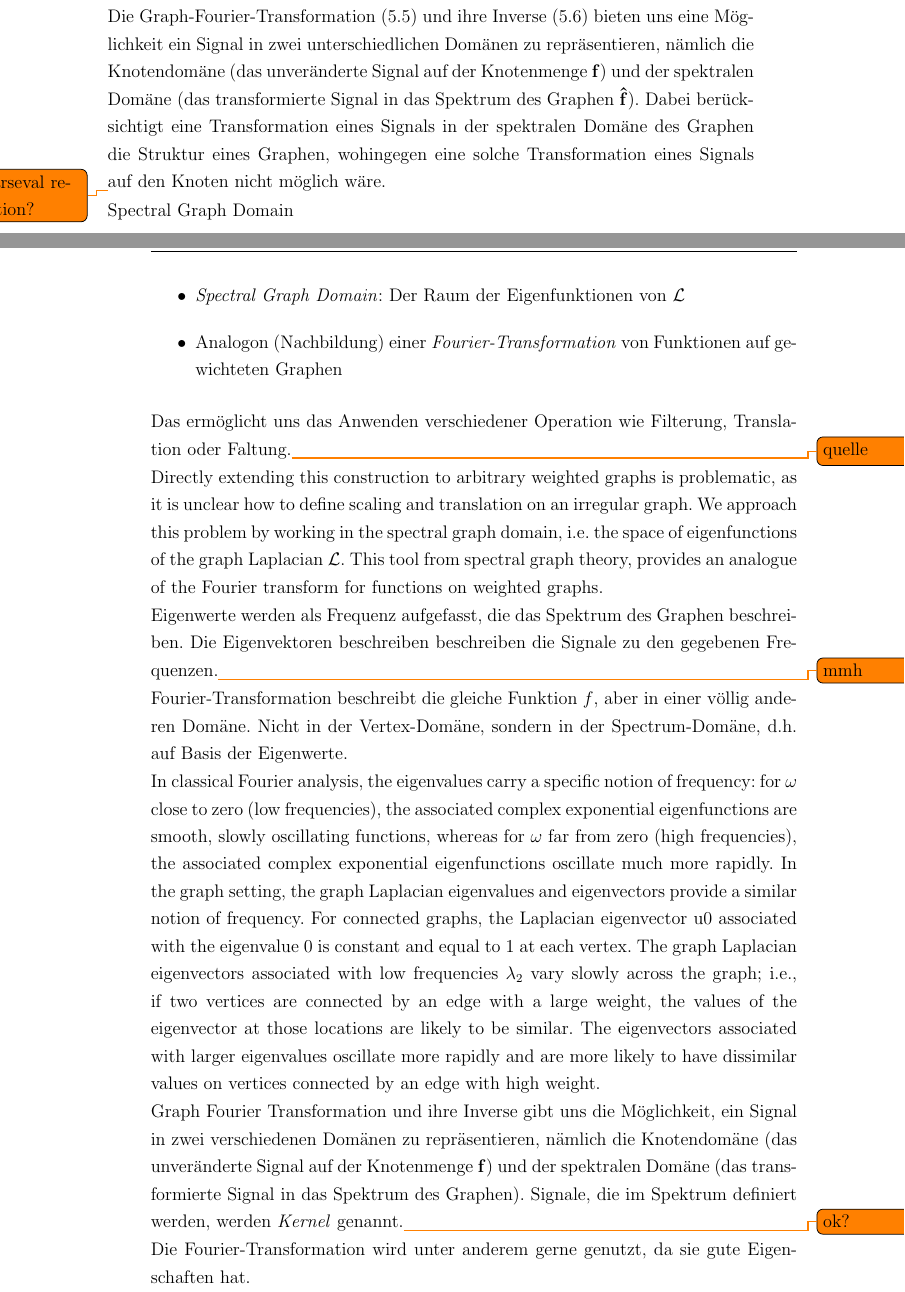
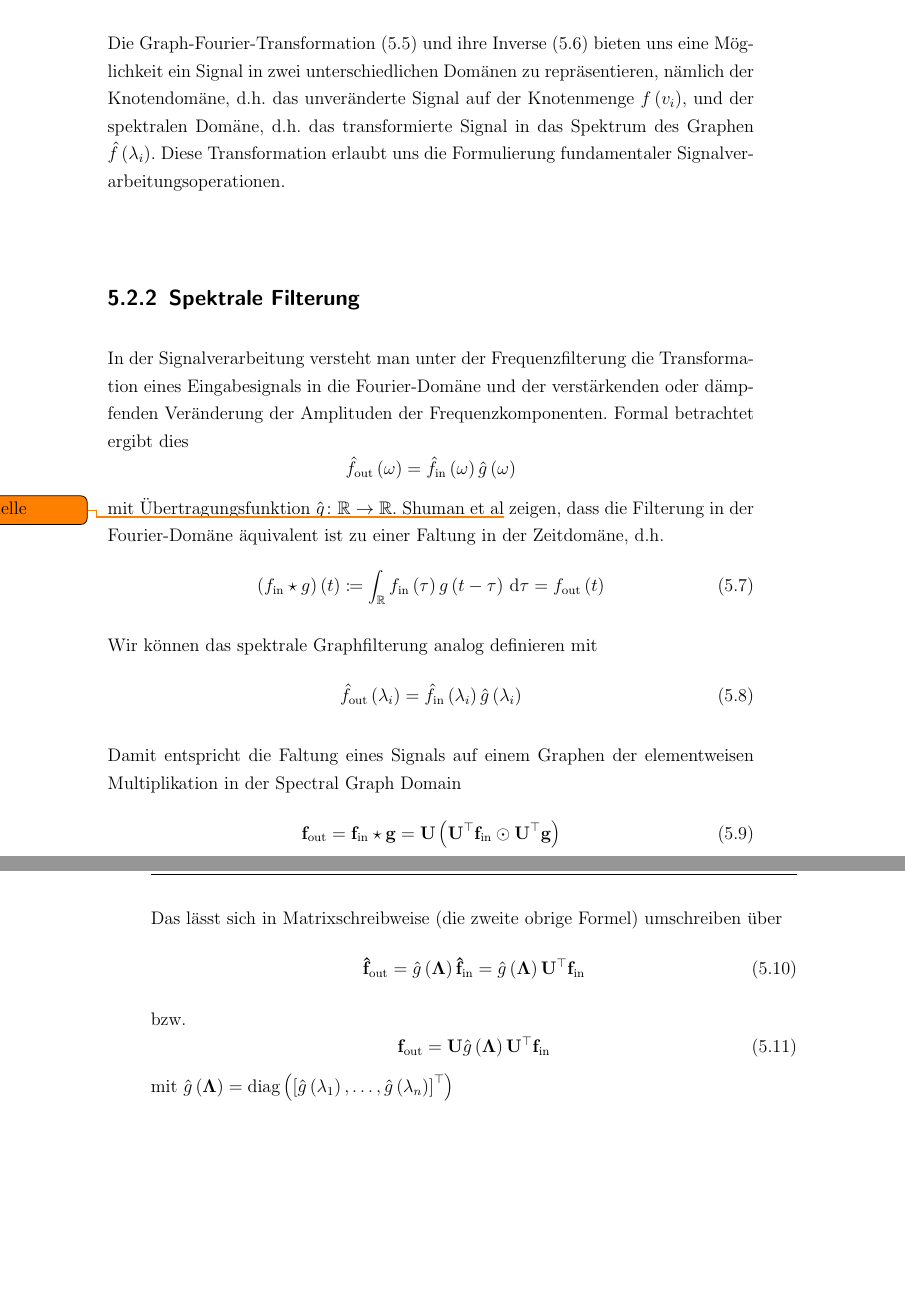
Before and after one commit to rusty1s/deep-learning-on-graphs, a LaTeX thesis (master/main.tex, which reads master/commands.tex, master/glossaries.tex, master/kapitel/spektrales-lernen/faltung.tex): two parts of pages 18 and 19 of 35 before the commit and two parts of pages 20 and 21 of 37 after it, joined at a grey line, cut so that both start at the same text, the shorter picture padded with empty space. Compiled offline with pdfLaTeX.

Commit message:
spectral fourier

```diff
--- a/master/commands.tex
+++ b/master/commands.tex
@@ -12,6 +12,7 @@
 \newcommand{\zB}{z.B.}
 \newcommand{\bzw}{bzw.}
 \newcommand{\bspw}{beispielsweise}
+\newcommand{\vgl}{vgl.}
 
 \newcommand{\ma}[1]{\ensuremath{\mathbf{#1}}}
 \newcommand{\ve}[1]{\ensuremath{\mathbf{#1}}}
--- a/master/glossaries.tex
+++ b/master/glossaries.tex
@@ -6,6 +6,7 @@
 
 \newglossaryentry{diag}{name=\ensuremath{\mathrm{diag}}, description={Diagonalfunktion}}
 \newglossaryentry{ortho}{name=\ensuremath{\perp}, description={Orthogonalität}}
+\newglossaryentry{hadamard}{name=\ensuremath{\odot}, description={Hadamard-Produkt}}
 
 \newglossaryentry{G}{name=\ensuremath{G}, description={Graph}}
 \newglossaryentry{V}{name=\ensuremath{\mathcal{V}}, description={Knotenmenge ${\left\{v_i\right\}}^N_{i=1}$ eines Graphen \gls{G}}}
--- a/master/kapitel/spektrales-lernen/faltung.tex
+++ b/master/kapitel/spektrales-lernen/faltung.tex
@@ -41,5 +38,3 @@ Die inverse Graph-Fourier-Transformation ergibt sich dann als~\cite{Shuman}
   \label{eq:inverse_graph_fourier_transformation}
 \end{equation}
 
-Die Graph-Fourier-Transformation~\eqref{eq:graph_fourier_transformation} und ihre Inverse~\eqref{eq:inverse_graph_fourier_transformation} bieten uns eine Möglichkeit ein Signal in zwei unterschiedlichen Domänen zu repräsentieren, nämlich die Knotendomäne (das unveränderte Signal auf der Knotenmenge $\ve{f}$) und der spektralen Domäne (das transformierte Signal in das Spektrum des Graphen $\ve{\hat f}$).
-Dabei berücksichtigt eine Transformation eines Signals in der spektralen Domäne des Graphen die Struktur eines Graphen, wohingegen eine solche Transformation eines Signals auf den Knoten nicht möglich wäre.
@@ -46,49 +44,41 @@ Dabei berücksichtigt eine Transformation eines Signals in der spektralen Domän
+Generell zeigt sich, dass die Eigenvektoren geringer Frequenzen nur geringfügig im Graph variieren, wohingegen Eigenvektoren größerer Eigenwerte immer unähnlicher werden (\vgl{}~\cite{Shuman}).
+\\\\
+Die Graph-Fourier-Transformation~\eqref{eq:graph_fourier_transformation} und ihre Inverse~\eqref{eq:inverse_graph_fourier_transformation} bieten uns eine Möglichkeit ein Signal in zwei unterschiedlichen Domänen zu repräsentieren, nämlich der Knotendomäne, \dhe{} das unveränderte Signal auf der Knotenmenge $f\left(\gls{v}_i\right)$, und der spektralen Domäne, \dhe{} das transformierte Signal in das Spektrum des Graphen $\hat f\left(\gls{lambda}_i\right)$.
+Diese Transformation erlaubt uns die Formulierung fundamentaler Signalverarbeitungsoperationen.
 
-\todo{parseval relation?}
+\subsection{Spektrale Filterung}
+\label{spektrale_filterung}
 
-Spectral Graph Domain
+In der Signalverarbeitung versteht man unter der Frequenzfilterung die Transformation eines Eingabesignals in die Fourier-Domäne und der verstärkenden oder dämpfenden Veränderung der Amplituden der Frequenzkomponenten.
+Formal betrachtet ergibt dies
+\begin{equation*}
+  \hat f_{\mathrm{out}}\left(\omega\right) = \hat f_{\mathrm{in}}\left(\omega\right)\hat g\left(\omega\right)
+\end{equation*}
+mit Übertragungsfunktion $\hat g \colon \gls{R} \to \gls{R}$.
+Shuman et al\todo{quelle} zeigen, dass die Filterung in der Fourier-Domäne äquivalent ist zu einer Faltung in der Zeitdomäne, \dhe{}
+\begin{equation}
+  \left(f_{\mathrm{in}} \star g\right)\left(t\right) \coloneqq \int_{\gls{R}} f_{\mathrm{in}}\left(\tau\right)g\left(t - \tau\right)\, \mathrm{d}\tau = f_{\mathrm{out}}\left(t\right)
+\end{equation}
 
-\begin{itemize}
-  \item \emph{Spectral Graph Domain}: Der Raum der Eigenfunktionen von $\mathcal{L}$
-  \item Analogon (Nachbildung) einer \emph{Fourier-Transformation} von Funktionen auf gewichteten Graphen
-\end{itemize}
+Wir können das spektrale Graphfilterung analog definieren mit
+\begin{equation}
+  \hat f_{\mathrm{out}}\left(\gls{lambda}_i\right) = \hat f_{\mathrm{in}}\left(\gls{lambda}_i\right)\hat g\left(\lambda_i\right)
+\end{equation}
 
-Das ermöglicht uns das Anwenden verschiedener Operation wie Filterung, Translation oder Faltung.\todo{quelle}
+Damit entspricht die Faltung eines Signals auf einem Graphen der elementweisen Multiplikation in der Spectral Graph Domain
+\begin{equation}
+  \ve{f}_{\mathrm{out}} = \ve{f}_{\mathrm{in}} \star \ve{g} = \gls{Eiv}\left(\gls{Eiv}^{\top}\ve{f}_{\mathrm{in}} \gls{hadamard} \gls{Eiv}^{\top}\ve{g}\right)
+\end{equation}
 
-Directly extending this construction to arbitrary weighted graphs is problematic, as it is unclear
-how to define scaling and translation on an irregular graph.
-We approach this problem by working in the spectral graph domain, i.e.\ the space of eigenfunctions of the graph Laplacian \gls{Lboth}.
-This tool from spectral graph theory, provides an analogue of the Fourier transform for functions on weighted graphs.
-
-Eigenwerte werden als Frequenz aufgefasst, die das Spektrum des Graphen beschreiben.
-Die Eigenvektoren beschreiben beschreiben die Signale zu den gegebenen Frequenzen.\todo{mmh}
-
-Fourier-Transformation beschreibt die gleiche Funktion $f$, aber in einer völlig anderen Domäne.
-Nicht in der Vertex-Domäne, sondern in der Spectrum-Domäne, d.h.\ auf Basis der Eigenwerte.
-
-In classical Fourier analysis, the eigenvalues carry a specific notion of frequency:
-for $\omega$ close
-to zero (low frequencies), the associated complex exponential
-eigenfunctions are smooth, slowly oscillating functions,
-whereas for $\omega$ far from zero (high frequencies), the associated
-complex exponential eigenfunctions oscillate much more
-rapidly. In the graph setting, the graph Laplacian eigenvalues
-and eigenvectors provide a similar notion of frequency. For
-connected graphs, the Laplacian eigenvector u0 associated
-with the eigenvalue 0 is constant and equal to 1
-at each
-vertex. The graph Laplacian eigenvectors associated with low
-frequencies $\gls{lambda}_2$ vary slowly across the graph; i.e., if two
-vertices are connected by an edge with a large weight, the
-values of the eigenvector at those locations are likely to be
-similar. The eigenvectors associated with larger eigenvalues
-oscillate more rapidly and are more likely to have dissimilar
-values on vertices connected by an edge with high weight.
-
-Graph Fourier Transformation und ihre Inverse gibt uns die Möglichkeit, ein Signal in zwei verschiedenen Domänen zu repräsentieren, nämlich die Knotendomäne (das unveränderte Signal auf der Knotenmenge $\ve{f}$) und der spektralen Domäne (das transformierte Signal in das Spektrum des Graphen).
-Signale, die im Spektrum definiert werden, werden \emph{Kernel} genannt.\todo{ok?}
-
-Die Fourier-Transformation wird unter anderem gerne genutzt, da sie gute Eigenschaften hat.
+Das lässt sich in Matrixschreibweise (die zweite obrige Formel) umschreiben über
+\begin{equation}
+  \ve{\hat f}_{\mathrm{out}} = \hat g\left(\gls{Lambda}\right) \ve{\hat f}_{\mathrm{in}} = \hat g\left(\gls{Lambda}\right)\gls{Eiv}^{\top}\ve{f}_{\mathrm{in}}
+\end{equation}
+bzw.
+\begin{equation}
+  \ve{f}_{\mathrm{out}} = \gls{Eiv}\hat g\left(\gls{Lambda}\right)\gls{Eiv}^{\top}\ve{f}_{\mathrm{in}}
+\end{equation}
+mit $\hat g\left(\gls{Lambda}\right) = \gls{diag}\left({\left[\hat g\left(\gls{lambda}_1\right), \ldots, \hat g\left(\gls{lambda}_n\right)\right]}^{\top}\right)$
 
 \subsection{Polynomielle Approximation}
 \label{polynomielle_approximation}
```
Also changed, not shown: master/kapitel/spektrales-lernen/graphentheorie.tex (+32 -6 lines), master/main.pdf, master/kapitel/spektrales-lernen/faltung.tex (54 more changed lines).
